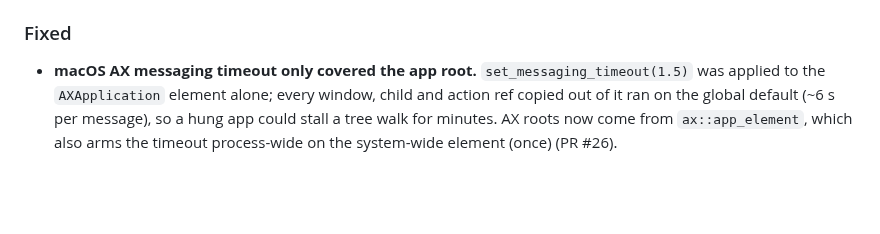
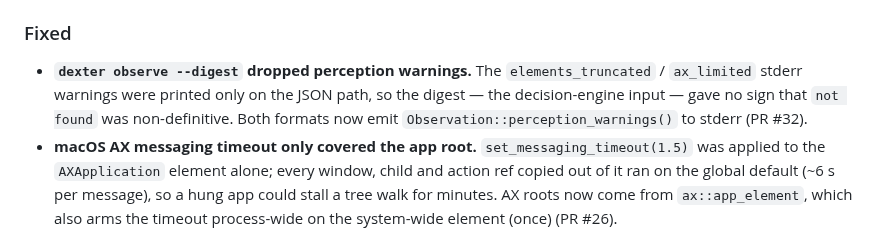
Before and after one commit to Shugar03/dexter, a Markdown page: CHANGELOG.md, the part around the change. GitHub-like rendering; blank space fills up the shorter version.

Commit message:
docs: roadmap/changelog — --digest perception warnings done (#32)
Co-Authored-By: Devin AI <158243242+devin-ai-integration[bot]@users.noreply.github.com>

```diff
--- a/CHANGELOG.md
+++ b/CHANGELOG.md
@@ -123,6 +123,11 @@
 
 ### Fixed
 
+- **`dexter observe --digest` dropped perception warnings.** The
+  `elements_truncated` / `ax_limited` stderr warnings were printed only
+  on the JSON path, so the digest — the decision-engine input — gave no
+  sign that `not found` was non-definitive. Both formats now emit
+  `Observation::perception_warnings()` to stderr (PR #32).
 - **macOS AX messaging timeout only covered the app root.**
   `set_messaging_timeout(1.5)` was applied to the `AXApplication`
   element alone; every window, child and action ref copied out of it
```
Also changed, not shown: docs/roadmap.md (+4 -2 lines).
